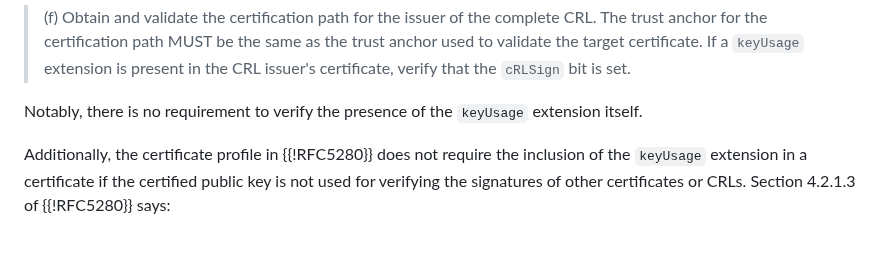
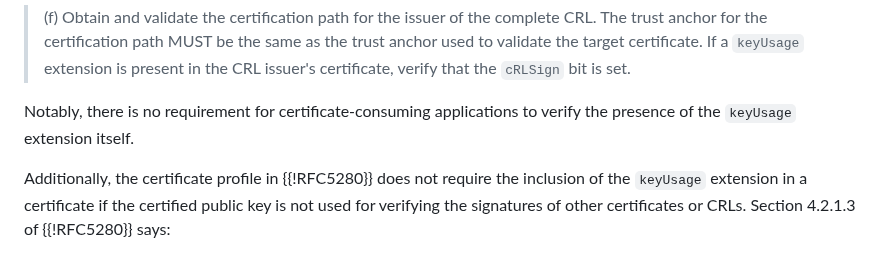
Before and after one commit to CBonnell/lamps-keyusage-crl-validation-clarification, a Markdown page: draft-lamps-bonnell-keyusage-crl-validation-clarification.md, the part around the change. Rendered like a GitHub page.

Commit message:
Add some words

```diff
--- a/draft-lamps-bonnell-keyusage-crl-validation-clarification.md
+++ b/draft-lamps-bonnell-keyusage-crl-validation-clarification.md
@@ -121,8 +121,8 @@ contains the following step for CRL validation:
     in the CRL issuer's certificate, verify that the `cRLSign` bit
     is set.
 
-Notably, there is no requirement to verify the presence of the
-`keyUsage` extension itself.
+Notably, there is no requirement for certificate-consuming applications
+to verify the presence of the `keyUsage` extension itself.
 
 Additionally, the certificate profile in {{!RFC5280}} does not require
 the inclusion of the `keyUsage` extension in a certificate if the
```
